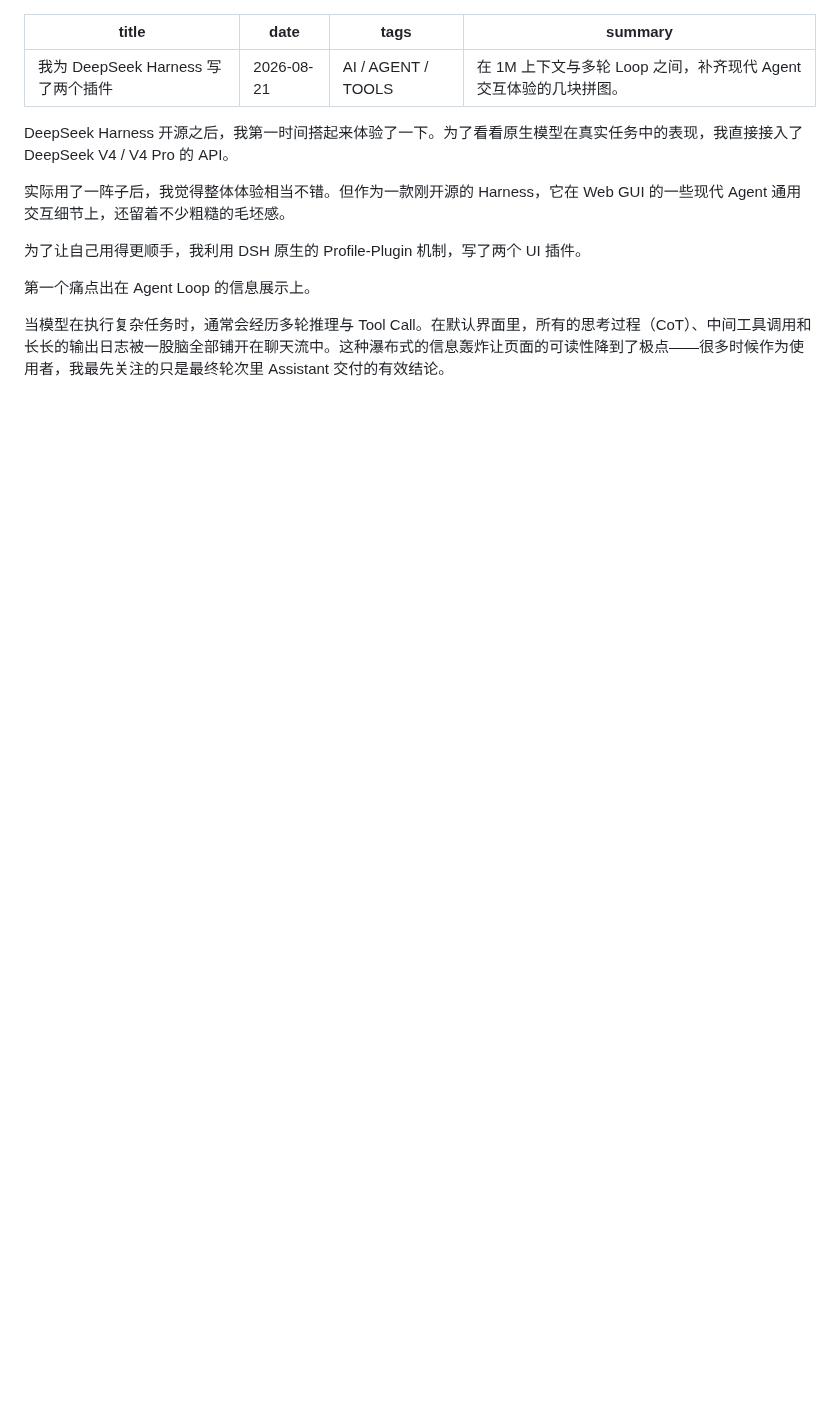
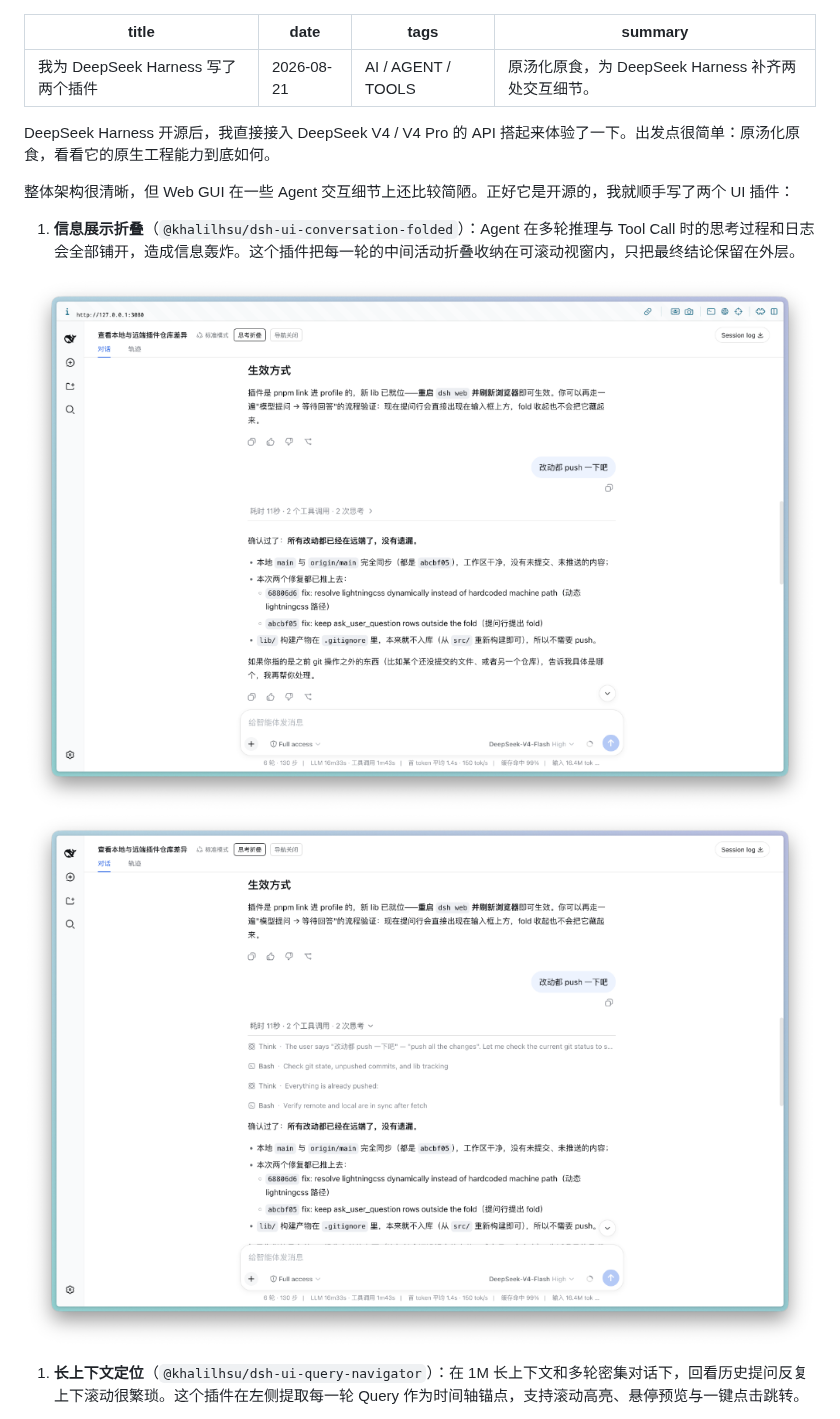
Before and after one commit to KhalilHsu/kh-field-notes, a Markdown page: content/plugins-for-deepseek-harness.md, the part around one of its changes. GitHub-like rendering; pictures changed too: content/media/dsh-folded-collapse.png (added), content/media/dsh-folded-expand.png (added); blank space fills up the shorter version.

```diff
--- a/content/plugins-for-deepseek-harness.md
+++ b/content/plugins-for-deepseek-harness.md
@@ -2,16 +2,17 @@
 title: 我为 DeepSeek Harness 写了两个插件
 date: 2026-08-21
 tags: AI / AGENT / TOOLS
-summary: 在 1M 上下文与多轮 Loop 之间，补齐现代 Agent 交互体验的几块拼图。
+summary: 原汤化原食，为 DeepSeek Harness 补齐两处交互细节。
 ---
 
-DeepSeek Harness 开源之后，我第一时间搭起来体验了一下。为了看看原生模型在真实任务中的表现，我直接接入了 DeepSeek V4 / V4 Pro 的 API。
+DeepSeek Harness 开源后，我直接接入 DeepSeek V4 / V4 Pro 的 API 搭起来体验了一下。出发点很简单：原汤化原食，看看它的原生工程能力到底如何。
 
-实际用了一阵子后，我觉得整体体验相当不错。但作为一款刚开源的 Harness，它在 Web GUI 的一些现代 Agent 通用交互细节上，还留着不少粗糙的毛坯感。
+整体架构很清晰，但 Web GUI 在一些 Agent 交互细节上还比较简陋。正好它是开源的，我就顺手写了两个 UI 插件：
 
-为了让自己用得更顺手，我利用 DSH 原生的 Profile-Plugin 机制，写了两个 UI 插件。
+1. **信息展示折叠**（`@khalilhsu/dsh-ui-conversation-folded`）：Agent 在多轮推理与 Tool Call 时的思考过程和日志会全部铺开，造成信息轰炸。这个插件把每一轮的中间活动折叠收纳在可滚动视窗内，只把最终结论保留在外层。
 
-第一个痛点出在 Agent Loop 的信息展示上。
+![中间过程折叠收起](media/dsh-folded-collapse.png)
+![中间过程展开浏览](media/dsh-folded-expand.png)
 
-当模型在执行复杂任务时，通常会经历多轮推理与 Tool Call。在默认界面里，所有的思考过程（CoT）、中间工具调用和长长的输出日志被一股脑全部铺开在聊天流中。这种瀑布式的信息轰炸让页面的可读性降到了极点——很多时候作为使用者，我最先关注的只是最终轮次里 Assistant 交付的有效结论。
+1. **长上下文定位**（`@khalilhsu/dsh-ui-query-navigator`）：在 1M 长上下文和多轮密集对话下，回看历史提问反复上下滚动很繁琐。这个插件在左侧提取每一轮 Query 作为时间轴锚点，支持滚动高亮、悬停预览与一键点击跳转。
 
```
Also changed, not shown: other parts of content/plugins-for-deepseek-harness.md (+3 -17 lines), README.md (+76 -13 lines), content/coffee-or-tea.md (added, +49 -0 lines), content/media/keepawake-menubar.png (added), 2 other files.
